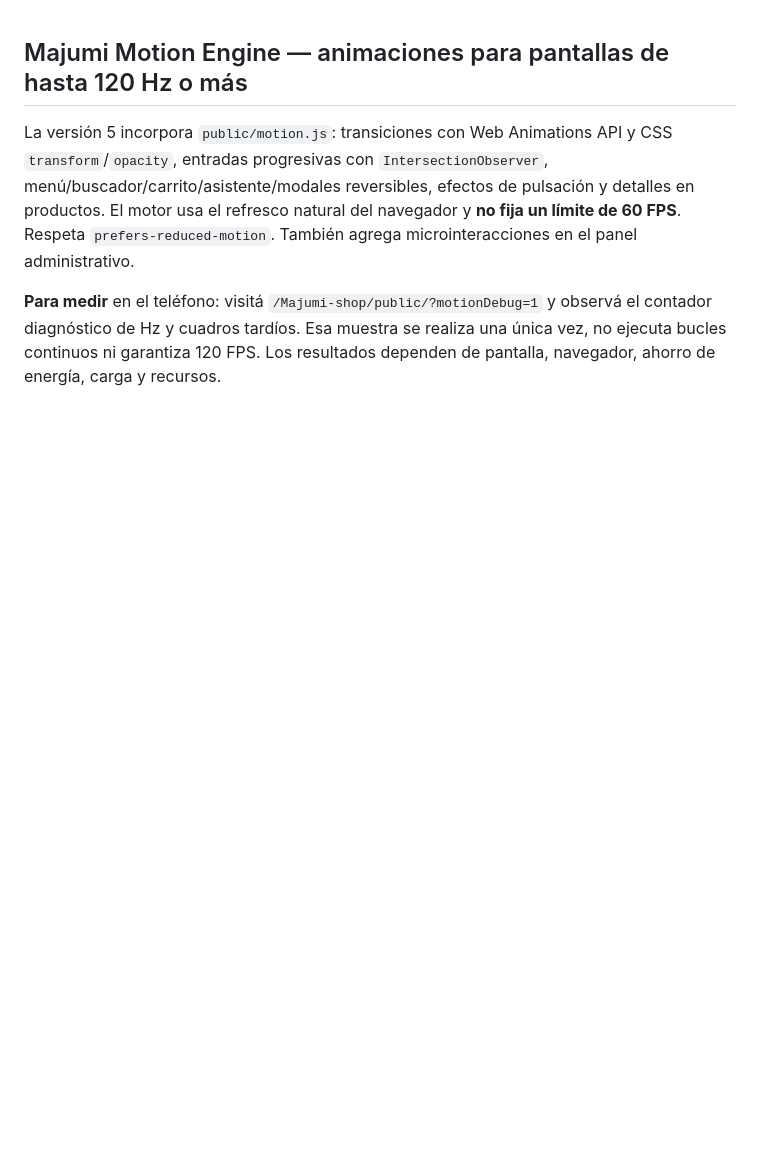
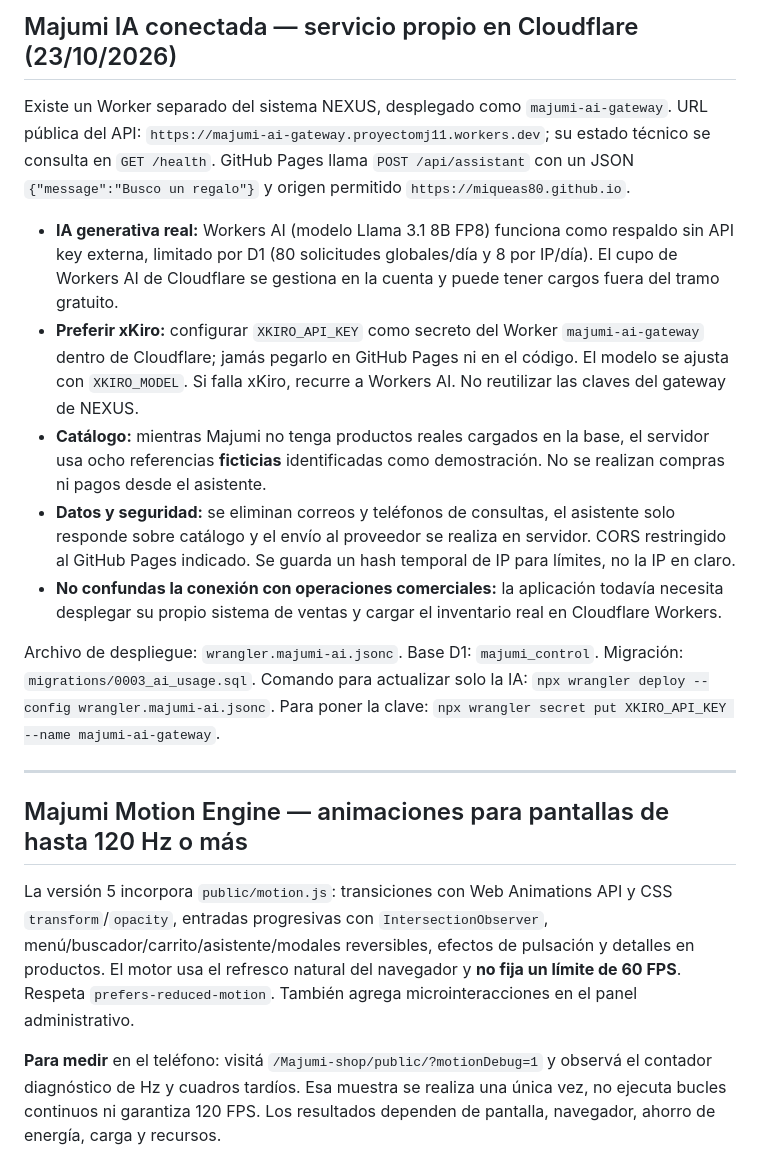
Before and after one commit to miqueas80/Majumi-shop, a Markdown page: README.md, the part around the change. GitHub-like rendering; blank space fills up the shorter version.

Commit message:
feat(ai): configure public live assistant, refresh PWA cache and document Cloudflare key setup

```diff
--- a/README.md
+++ b/README.md
@@ -1,3 +1,17 @@
+## Majumi IA conectada — servicio propio en Cloudflare (23/10/2026)
+
+Existe un Worker separado del sistema NEXUS, desplegado como `majumi-ai-gateway`. URL pública del API: `https://majumi-ai-gateway.proyectomj11.workers.dev`; su estado técnico se consulta en `GET /health`. GitHub Pages llama `POST /api/assistant` con un JSON `{"message":"Busco un regalo"}` y origen permitido `https://miqueas80.github.io`.
+
+- **IA generativa real:** Workers AI (modelo Llama 3.1 8B FP8) funciona como respaldo sin API key externa, limitado por D1 (80 solicitudes globales/día y 8 por IP/día). El cupo de Workers AI de Cloudflare se gestiona en la cuenta y puede tener cargos fuera del tramo gratuito.
+- **Preferir xKiro:** configurar `XKIRO_API_KEY` como secreto del Worker `majumi-ai-gateway` dentro de Cloudflare; jamás pegarlo en GitHub Pages ni en el código. El modelo se ajusta con `XKIRO_MODEL`. Si falla xKiro, recurre a Workers AI. No reutilizar las claves del gateway de NEXUS.
+- **Catálogo:** mientras Majumi no tenga productos reales cargados en la base, el servidor usa ocho referencias **ficticias** identificadas como demostración. No se realizan compras ni pagos desde el asistente.
+- **Datos y seguridad:** se eliminan correos y teléfonos de consultas, el asistente solo responde sobre catálogo y el envío al proveedor se realiza en servidor. CORS restringido al GitHub Pages indicado. Se guarda un hash temporal de IP para límites, no la IP en claro.
+- **No confundas la conexión con operaciones comerciales:** la aplicación todavía necesita desplegar su propio sistema de ventas y cargar el inventario real en Cloudflare Workers.
+
+Archivo de despliegue: `wrangler.majumi-ai.jsonc`. Base D1: `majumi_control`. Migración: `migrations/0003_ai_usage.sql`. Comando para actualizar solo la IA: `npx wrangler deploy --config wrangler.majumi-ai.jsonc`. Para poner la clave: `npx wrangler secret put XKIRO_API_KEY --name majumi-ai-gateway`.
+
+---
+
 ## Majumi Motion Engine — animaciones para pantallas de hasta 120 Hz o más
 
 La versión 5 incorpora `public/motion.js`: transiciones con Web Animations API y CSS `transform`/`opacity`, entradas progresivas con `IntersectionObserver`, menú/buscador/carrito/asistente/modales reversibles, efectos de pulsación y detalles en productos. El motor usa el refresco natural del navegador y **no fija un límite de 60 FPS**. Respeta `prefers-reduced-motion`. También agrega microinteracciones en el panel administrativo.
```
